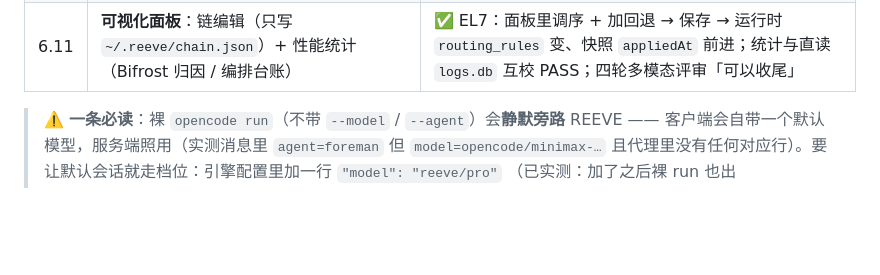
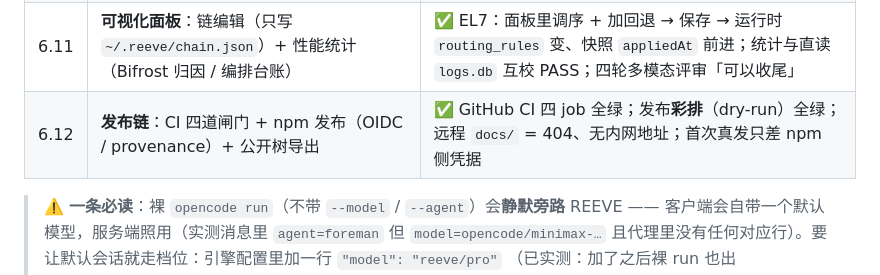
Before and after one commit to BD7PIL/reeve, a Markdown page: README.md, the part around the change. GitHub-like rendering; blank space fills up the shorter version.

```diff
--- a/README.md
+++ b/README.md
@@ -67,6 +67,7 @@ omo 在 v2 上拿到的全部支持是"加载 + 每次启动弹一个指向 OmO
 | 6 | `config/` 引擎样板 + 前台可见性 + 同步语义 | ✅ 见 [PROGRESS.md](docs/PROGRESS.md) §6（含四组 Bifrost 同步实验） |
 | 6.6 | **纯插件形态**：代理归插件自持 + **配置瘦身** | ✅ 取件/拉起/复用/守护全在插件里；**配置只剩「两行端点 + 一行插件」**；EL7 全新机器模拟实测（无脚本、无 VK、无 ocrc） |
 | 6.11 | **可视化面板**：链编辑（只写 `~/.reeve/chain.json`）+ 性能统计（Bifrost 归因 / 编排台账） | ✅ EL7：面板里调序 + 加回退 → 保存 → 运行时 `routing_rules` 变、快照 `appliedAt` 前进；统计与直读 `logs.db` 互校 PASS；四轮多模态评审「可以收尾」 |
+| 6.12 | **发布链**：CI 四道闸门 + npm 发布（OIDC / provenance）+ 公开树导出 | ✅ GitHub CI 四 job 全绿；发布**彩排**（dry-run）全绿；远程 `docs/` = 404、无内网地址；首次真发只差 npm 侧凭据 |
 
 > ⚠️ **一条必读**：裸 `opencode run`（不带 `--model` / `--agent`）会**静默旁路** REEVE ——
 > 客户端会自带一个默认模型，服务端照用（实测消息里 `agent=foreman` 但 `model=opencode/minimax-…`
```
Also changed, not shown: docs/PROGRESS.md (+54 -0 lines).
